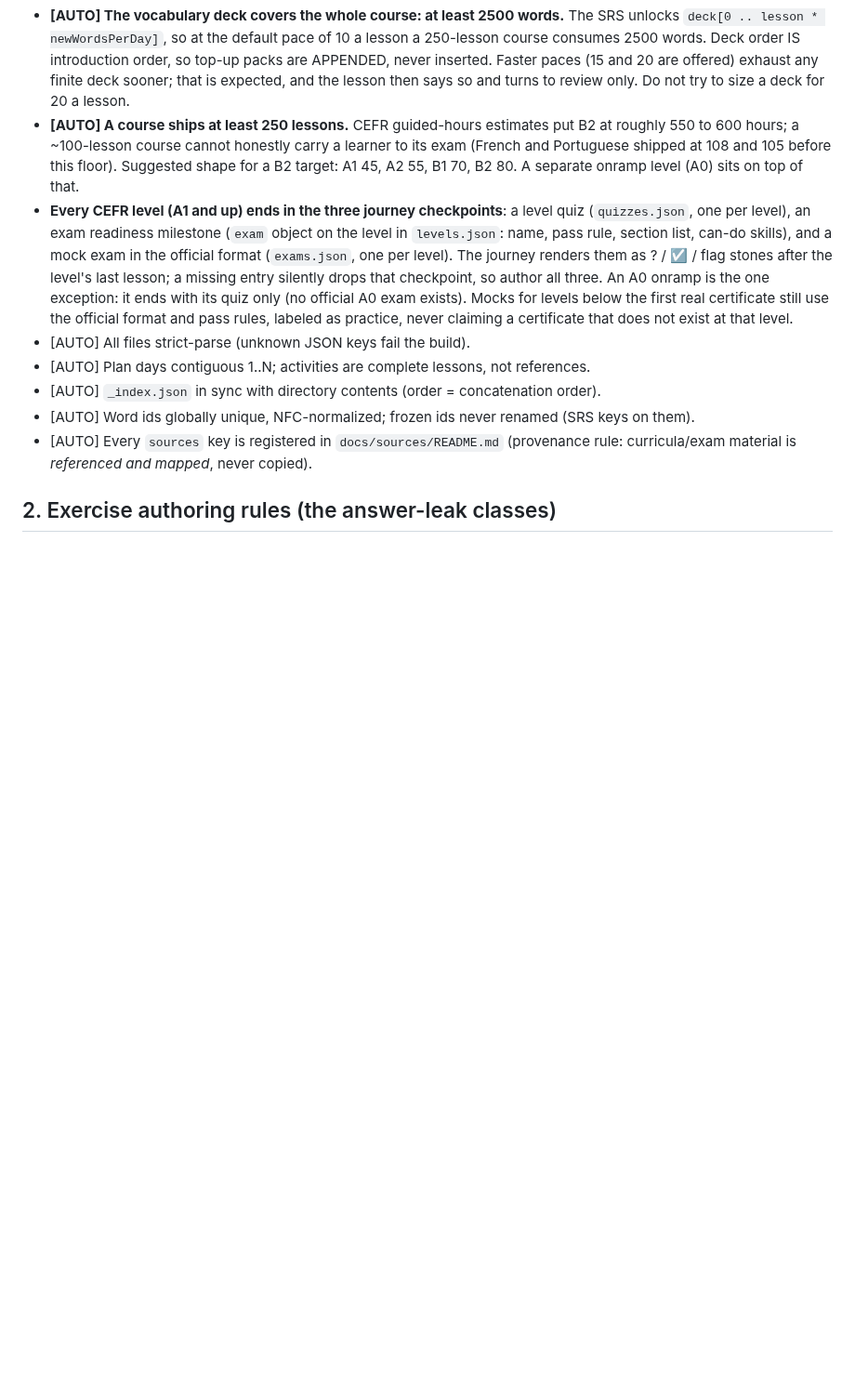
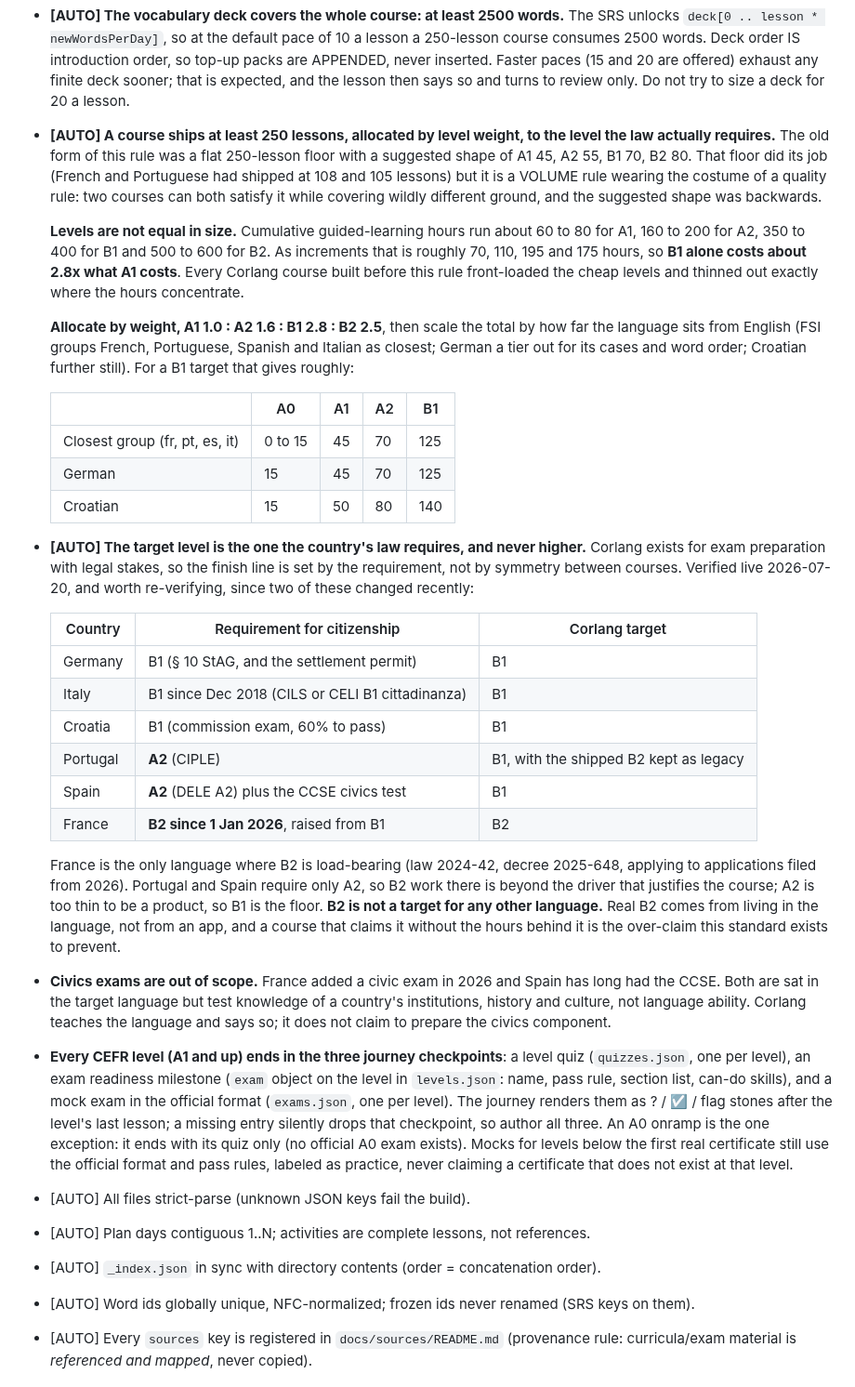
Before and after one commit to Al3grus/Corlang, a Markdown page: docs/language-standard.md, the part around the change. Shown at 93% size. GitHub-like rendering; blank space fills up the shorter version.

Commit message:
standard: allocate lessons by level weight, and target the level the law actually requires
The flat 250-lesson floor was a volume rule dressed as a quality rule. Two courses could both satisfy it while covering very different ground, and its suggested shape (A1 45, A2 55, B1 70, B2 80) was backwards: guided-hours research puts B1 at roughly 2.8x the cost of A1, so every course built under it front-loaded the cheap levels and thinned out exactly where the hours concentrate. Replaced with a weighted allocation, A1 1.0 : A2 1.6 : B1 2.8 : B2 2.5, scaled by how far the language sits from English.

The second half matters more. Target level is now set by the legal requirement rather than by symmetry between courses, and verifying that country by country overturned the assumption behind the question that prompted this. France raised naturalisation from B1 to B2 on 1 January 2026, so French is the ONE course where B2 is load-bearing, and it is currently the thinnest at the top. Portugal and Spain require only A2, so the Portuguese course had been chasing a level three above its own driver. Germany, Italy and Croatia sit at B1 as assumed.

Also records that civics exams (the new French examen civique, the Spanish CCSE) are out of scope: both are sat in the target language but test knowledge of a country, not language ability.

```diff
--- a/docs/language-standard.md
+++ b/docs/language-standard.md
@@ -42,10 +42,55 @@ A language is a folder `app/src/main/assets/content/<code>/` containing:
   consumes 2500 words. Deck order IS introduction order, so top-up packs are APPENDED, never
   inserted. Faster paces (15 and 20 are offered) exhaust any finite deck sooner; that is expected,
   and the lesson then says so and turns to review only. Do not try to size a deck for 20 a lesson.
-- **[AUTO] A course ships at least 250 lessons.** CEFR guided-hours estimates put B2 at roughly
-  550 to 600 hours; a ~100-lesson course cannot honestly carry a learner to its exam (French and
-  Portuguese shipped at 108 and 105 before this floor). Suggested shape for a B2 target:
-  A1 45, A2 55, B1 70, B2 80. A separate onramp level (A0) sits on top of that.
+- **[AUTO] A course ships at least 250 lessons, allocated by level weight, to the level the law
+  actually requires.** The old form of this rule was a flat 250-lesson floor with a suggested
+  shape of A1 45, A2 55, B1 70, B2 80. That floor did its job (French and Portuguese had shipped
+  at 108 and 105 lessons) but it is a VOLUME rule wearing the costume of a quality rule: two
+  courses can both satisfy it while covering wildly different ground, and the suggested shape was
+  backwards.
+
+  **Levels are not equal in size.** Cumulative guided-learning hours run about 60 to 80 for A1,
+  160 to 200 for A2, 350 to 400 for B1 and 500 to 600 for B2. As increments that is roughly 70,
+  110, 195 and 175 hours, so **B1 alone costs about 2.8x what A1 costs**. Every Corlang course
+  built before this rule front-loaded the cheap levels and thinned out exactly where the hours
+  concentrate.
+
+  **Allocate by weight, A1 1.0 : A2 1.6 : B1 2.8 : B2 2.5**, then scale the total by how far the
+  language sits from English (FSI groups French, Portuguese, Spanish and Italian as closest;
+  German a tier out for its cases and word order; Croatian further still). For a B1 target that
+  gives roughly:
+
+  | | A0 | A1 | A2 | B1 |
+  |---|---|---|---|---|
+  | Closest group (fr, pt, es, it) | 0 to 15 | 45 | 70 | 125 |
+  | German | 15 | 45 | 70 | 125 |
+  | Croatian | 15 | 50 | 80 | 140 |
+
+- **[AUTO] The target level is the one the country's law requires, and never higher.** Corlang
+  exists for exam preparation with legal stakes, so the finish line is set by the requirement,
+  not by symmetry between courses. Verified live 2026-07-20, and worth re-verifying, since two of
+  these changed recently:
+
+  | Country | Requirement for citizenship | Corlang target |
+  |---|---|---|
+  | Germany | B1 (§ 10 StAG, and the settlement permit) | B1 |
+  | Italy | B1 since Dec 2018 (CILS or CELI B1 cittadinanza) | B1 |
+  | Croatia | B1 (commission exam, 60% to pass) | B1 |
+  | Portugal | **A2** (CIPLE) | B1, with the shipped B2 kept as legacy |
+  | Spain | **A2** (DELE A2) plus the CCSE civics test | B1 |
+  | France | **B2 since 1 Jan 2026**, raised from B1 | B2 |
+
+  France is the only language where B2 is load-bearing (law 2024-42, decree 2025-648, applying to
+  applications filed from 2026). Portugal and Spain require only A2, so B2 work there is beyond
+  the driver that justifies the course; A2 is too thin to be a product, so B1 is the floor.
+  **B2 is not a target for any other language.** Real B2 comes from living in the language, not
+  from an app, and a course that claims it without the hours behind it is the over-claim this
+  standard exists to prevent.
+
+- **Civics exams are out of scope.** France added a civic exam in 2026 and Spain has long had the
+  CCSE. Both are sat in the target language but test knowledge of a country's institutions,
+  history and culture, not language ability. Corlang teaches the language and says so; it does not
+  claim to prepare the civics component.
 - **Every CEFR level (A1 and up) ends in the three journey checkpoints**: a level quiz
   (`quizzes.json`, one per level), an exam readiness milestone (`exam` object on the level in
   `levels.json`: name, pass rule, section list, can-do skills), and a mock exam in the official
```
